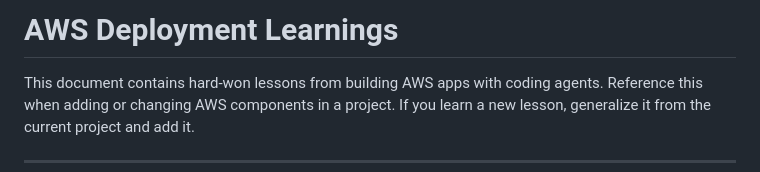
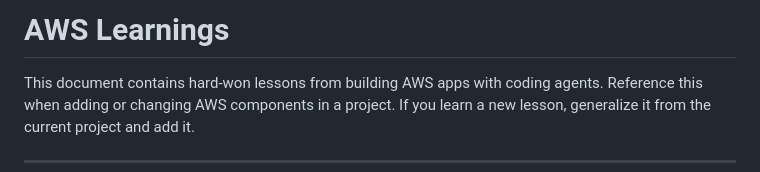
Before and after one commit to jbdamask/scratch, a Markdown page: AGENT_FILES/aws/AWS_LEARNINGS.md, the part around the change. Rendered like a GitHub page.

Commit message:
changed name...it was wrong before

```diff
--- a/AGENT_FILES/aws/AWS_LEARNINGS.md
+++ b/AGENT_FILES/aws/AWS_LEARNINGS.md
@@ -1,4 +1,4 @@
-# AWS Deployment Learnings
+# AWS Learnings
 
 This document contains hard-won lessons from building AWS apps with coding agents. Reference this when adding or changing AWS components in a project. If you learn a new lesson, generalize it from the current project and add it.
 
```
